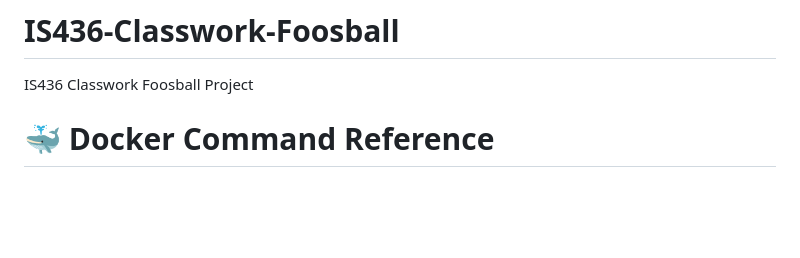
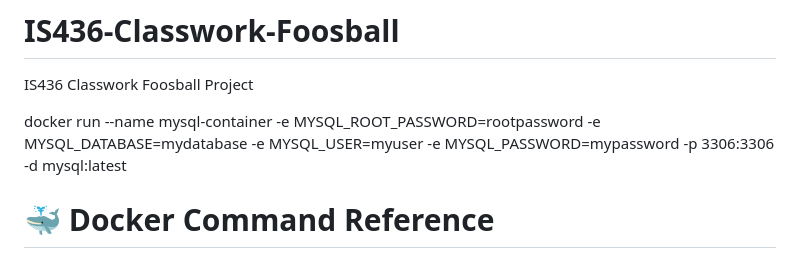
Before and after one commit to shivasharma/IS436-Classwork-Foosball, a Markdown page: README.md, the part around the change. GitHub-like rendering; blank space fills up the shorter version.

Commit message:
Add MySQL Docker command to README
Added MySQL Docker run command to README.

```diff
--- a/README.md
+++ b/README.md
@@ -1,7 +1,7 @@
 # IS436-Classwork-Foosball
 IS436 Classwork Foosball Project
 
-
+docker run --name mysql-container -e MYSQL_ROOT_PASSWORD=rootpassword -e MYSQL_DATABASE=mydatabase -e MYSQL_USER=myuser -e MYSQL_PASSWORD=mypassword -p 3306:3306 -d mysql:latest
 
 # 🐳 Docker Command Reference
 
```
